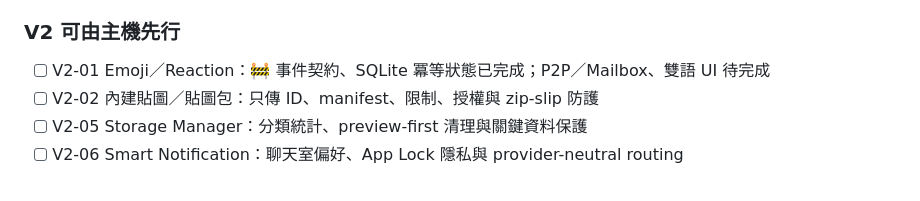
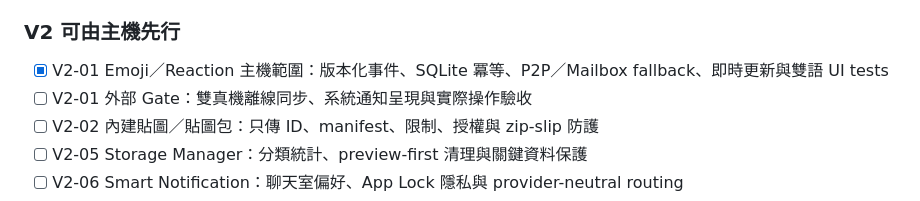
Before and after one commit to leezxt/p2p-chat, a Markdown page: docs/handoff_checklist.md, the part around the change. Drawn GitHub-style.

Commit message:
Mark V2 reaction host scope complete

```diff
--- a/docs/handoff_checklist.md
+++ b/docs/handoff_checklist.md
@@ -30,7 +30,8 @@ Android application ID、iOS Bundle ID、Firebase project 與加密 domain strin
 
 ### V2 可由主機先行
 
-- [ ] V2-01 Emoji／Reaction：🚧 事件契約、SQLite 冪等狀態已完成；P2P／Mailbox、雙語 UI 待完成
+- [x] V2-01 Emoji／Reaction 主機範圍：版本化事件、SQLite 冪等、P2P／Mailbox fallback、即時更新與雙語 UI tests
+- [ ] V2-01 外部 Gate：雙真機離線同步、系統通知呈現與實際操作驗收
 - [ ] V2-02 內建貼圖／貼圖包：只傳 ID、manifest、限制、授權與 zip-slip 防護
 - [ ] V2-05 Storage Manager：分類統計、preview-first 清理與關鍵資料保護
 - [ ] V2-06 Smart Notification：聊天室偏好、App Lock 隱私與 provider-neutral routing
```
Also changed, not shown: docs/project_tasks.md (+1 -1 lines).
